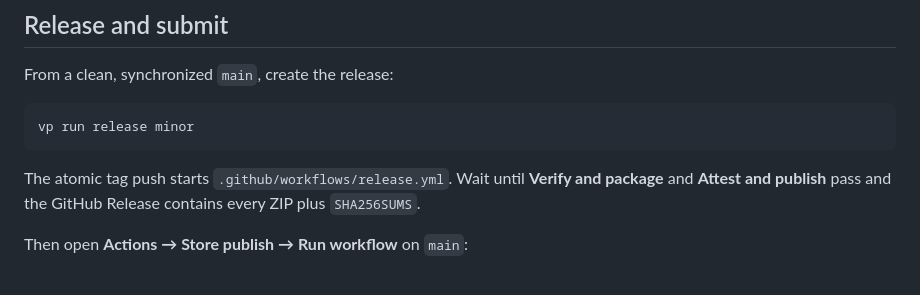
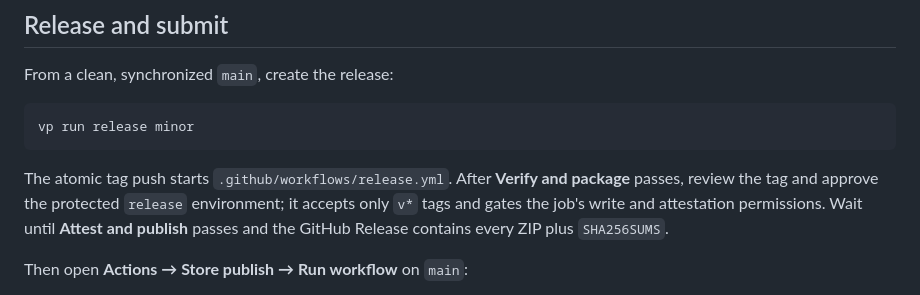
Before and after one commit to ubugeeei-prod/web-highlighter, a Markdown page: docs/store-publishing.md, the part around the change. GitHub-like rendering.

Commit message:
docs(release): document approval gate

````diff
--- a/docs/store-publishing.md
+++ b/docs/store-publishing.md
@@ -108,7 +108,7 @@ From a clean, synchronized `main`, create the release:
 vp run release minor
 ```
 
-The atomic tag push starts `.github/workflows/release.yml`. Wait until **Verify and package** and **Attest and publish** pass and the GitHub Release contains every ZIP plus `SHA256SUMS`.
+The atomic tag push starts `.github/workflows/release.yml`. After **Verify and package** passes, review the tag and approve the protected `release` environment; it accepts only `v*` tags and gates the job's write and attestation permissions. Wait until **Attest and publish** passes and the GitHub Release contains every ZIP plus `SHA256SUMS`.
 
 Then open **Actions → Store publish → Run workflow** on `main`:
 
````
